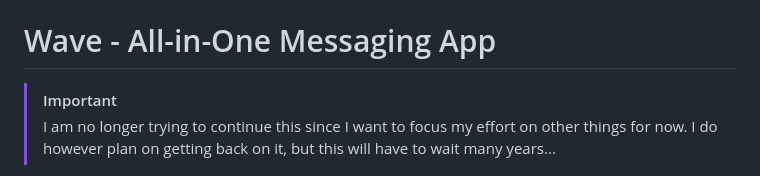
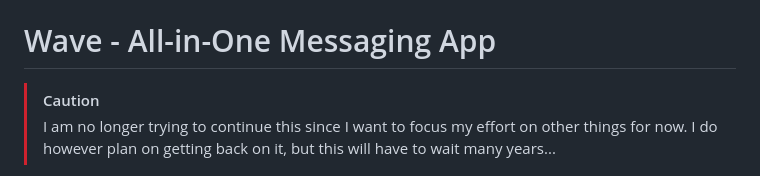
Before and after one commit to azomDev/Wave, a Markdown page: README.md, the part around the change. GitHub-like rendering.

```diff
--- a/README.md
+++ b/README.md
@@ -1,6 +1,6 @@
 # Wave - All-in-One Messaging App
 
-> [!IMPORTANT]
+> [!CAUTION]
 > I am no longer trying to continue this since I want to focus my effort on other things for now. I do however plan on getting back on it, but this will have to wait many years...
 
 
```
